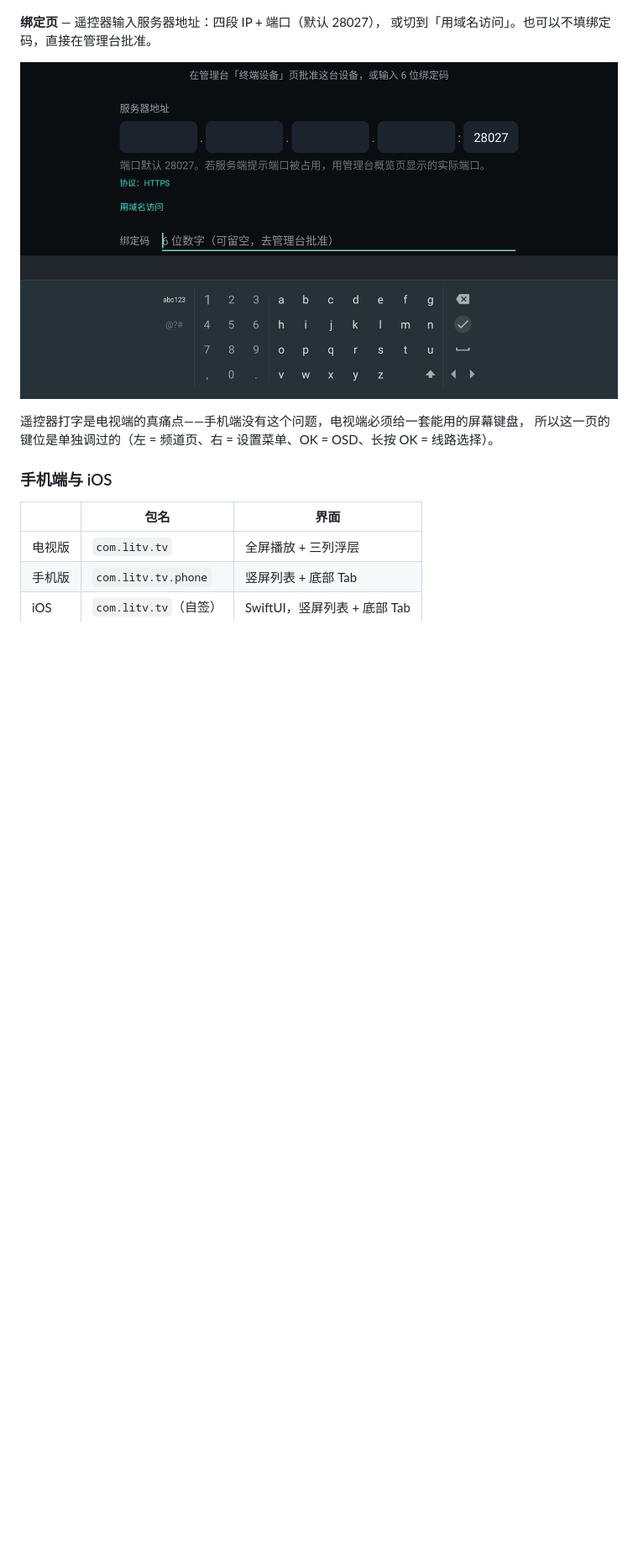
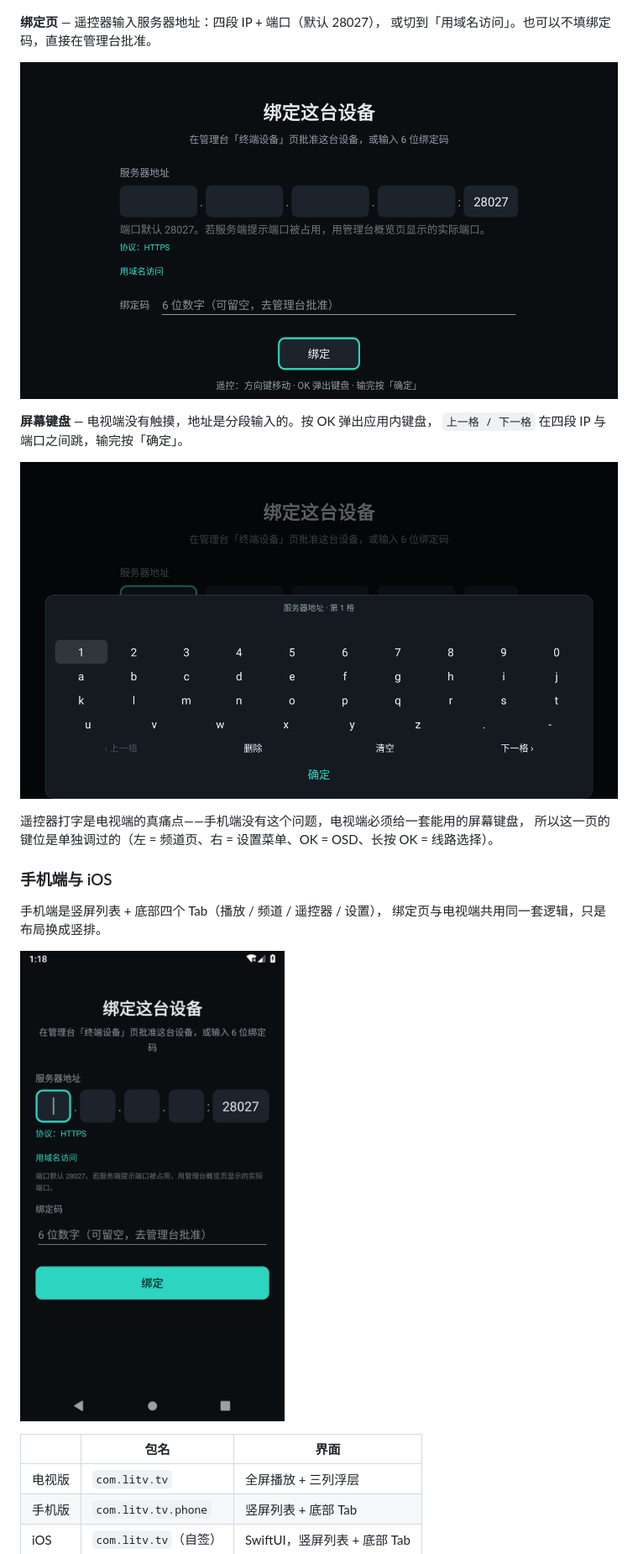
Before and after one commit to ybd156/litv, a Markdown page: README.md, the part around one of its changes. Shown at 84% size. GitHub-like rendering; pictures changed too: docs/images/client/phone-bind.png (added), docs/images/client/tv-bind.png, docs/images/client/tv-keyboard.png (added); blank space fills up the shorter version.

```diff
--- a/README.md
+++ b/README.md
@@ -63,10 +63,20 @@ iOS 是 SwiftUI。**TV 版和手机版是同一份代码、两个包名**，所
 
 ![电视端绑定页：地址输入与屏幕键盘](docs/images/client/tv-bind.png)
 
+**屏幕键盘** — 电视端没有触摸，地址是分段输入的。按 OK 弹出应用内键盘，
+`上一格 / 下一格` 在四段 IP 与端口之间跳，输完按「确定」。
+
+![电视端屏幕键盘：分段输入](docs/images/client/tv-keyboard.png)
+
 遥控器打字是电视端的真痛点——手机端没有这个问题，电视端必须给一套能用的屏幕键盘，
 所以这一页的键位是单独调过的（左 = 频道页、右 = 设置菜单、OK = OSD、长按 OK = 线路选择）。
 
 ### 手机端与 iOS
+
+手机端是竖屏列表 + 底部四个 Tab（播放 / 频道 / 遥控器 / 设置），
+绑定页与电视端共用同一套逻辑，只是布局换成竖排。
+
+![手机端绑定页：竖屏布局](docs/images/client/phone-bind.png)
 
 | | 包名 | 界面 |
 |---|---|---|
```
Also changed, not shown: other parts of README.md (+2 -1 lines), docs/README.md (+2 -1 lines), docs/design/03-Android模拟器验证.md (added, +143 -0 lines).
